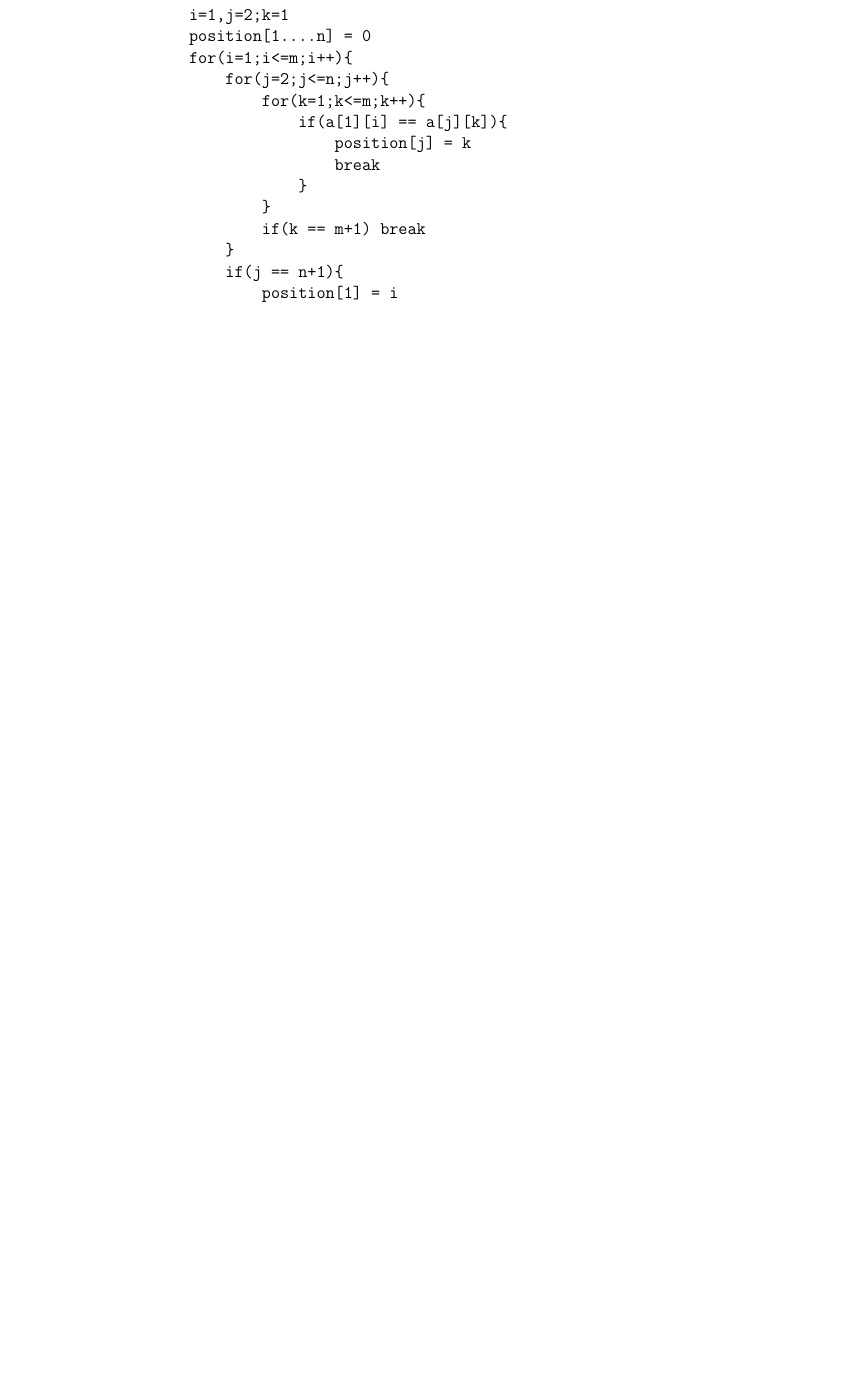
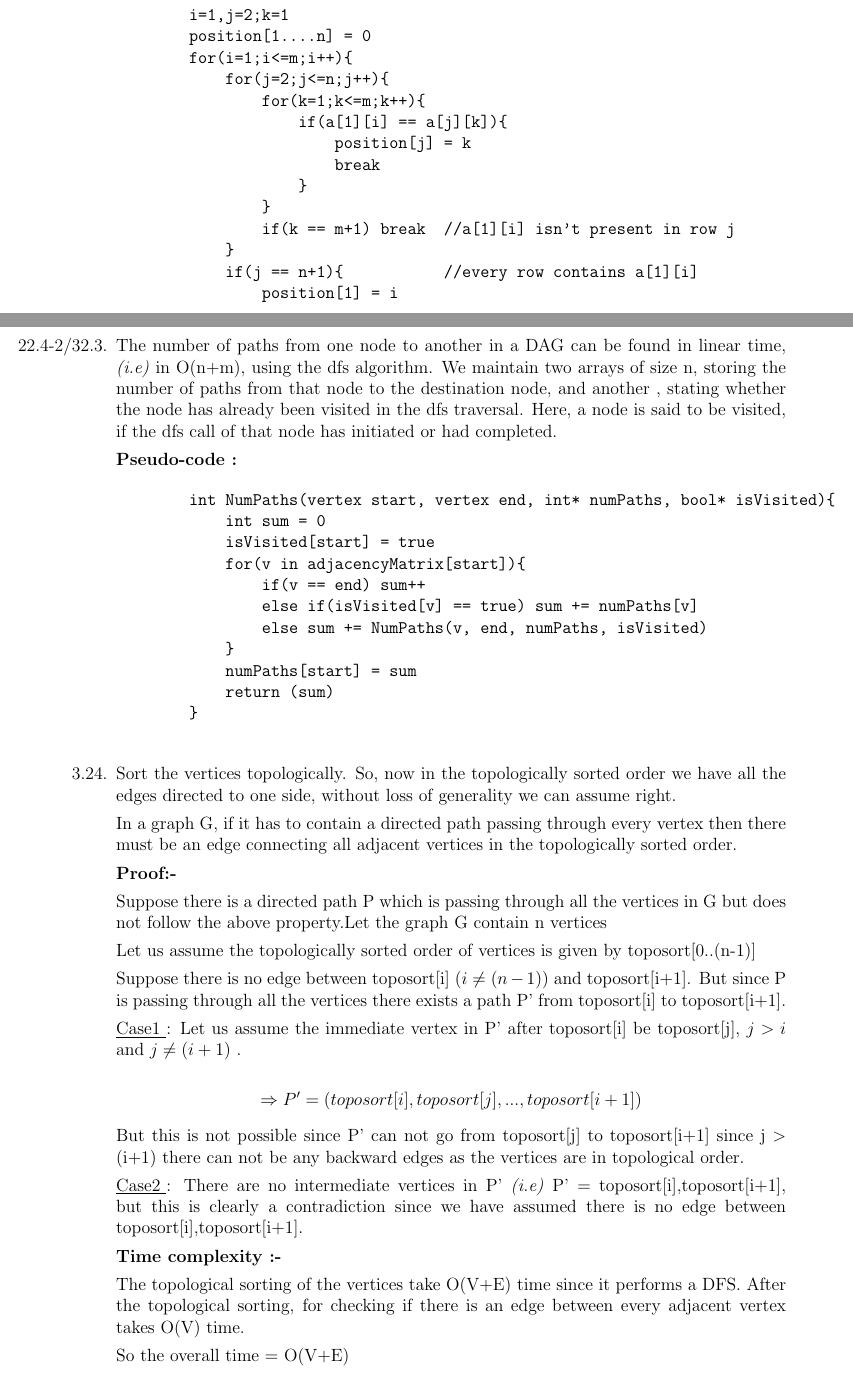
Before and after one commit to AshRvm/CS2800, a LaTeX document (main.tex): part of page 8 of 11 before the commit and two parts of pages 8 and 11 of 11 after it, the two joined at a grey line, cut so that both start at the same text, the shorter picture padded with empty space. Compiled offline with pdfLaTeX.

Commit message:
Updates from Overleaf

```diff
--- a/main.tex
+++ b/main.tex
@@ -13,7 +13,7 @@
  top=20mm ,
  }
 
-\title{Assignment1 - Part 1}
+\title{Assignment1}
 \author{Aswin cs19b007, Ajith cs19b014, Aryan cs19b030}
 \date{\today}
 
@@ -328,9 +329,9 @@
                         break
                     }
                 }
-                if(k == m+1) break
+                if(k == m+1) break  //a[1][i] isn't present in row j
             }
-            if(j == n+1){
+            if(j == n+1){           //every row contains a[1][i]
                 position[1] = i
                 return (position)
             }
@@ -423,2 +424,46 @@ So each $G_j(x)$ takes c*j steps. So to calculate $G_n(x)$ we do c*1 + c*2 +....
+\begin{enumerate}
+    \item[22.4-2/32.3.] The number of paths from one node to another in a DAG can be found in linear time, \textit{(i.e)} in O(n+m), using the dfs algorithm. We maintain two arrays of size n, storing the number of paths from that node to the destination node, and another , stating whether the node has already been visited in the dfs traversal. Here, a node is said to be visited, if the dfs call of that node has initiated or had completed.
+
+    \textbf{Pseudo-code :}
+    \begin{verbatim}
+        int NumPaths(vertex start, vertex end, int* numPaths, bool* isVisited){
+            int sum = 0
+            isVisited[start] = true
+            for(v in adjacencyMatrix[start]){
+                if(v == end) sum++
+                else if(isVisited[v] == true) sum += numPaths[v]
+                else sum += NumPaths(v, end, numPaths, isVisited)
+            }
+            numPaths[start] = sum
+            return (sum)
+        }
+    \end{verbatim}
+    \item[3.24.] Sort the vertices topologically. So, now in the topologically sorted order we have all the edges directed to one side, without loss of generality we can assume right.
+
+    In a graph G, if it has to contain a directed path passing through every vertex then there must be an edge connecting all adjacent vertices in the topologically sorted order.
+
+    \textbf{Proof:-}
+
+    Suppose there is a directed path P which is passing through all the vertices in G but does not follow the above property.Let the graph G contain n vertices
+
+    Let us assume the topologically sorted order of vertices is given by toposort[0..(n-1)]
+
+    Suppose there is no edge between toposort[i] $(i\neq(n-1))$ and toposort[i+1]. But since P is passing through all the vertices there exists a path P' from toposort[i] to toposort[i+1].
+
+    \underline{Case1 }:
+    Let us assume the immediate vertex in P' after toposort[i] be toposort[j], $j>i$ and $j\neq(i+1)$ .
+
+    \[ \Rightarrow P' = ( toposort[i],toposort[j],...,toposort[i+1] )  \]
+
+    But this is not possible since P' can not go from toposort[j] to toposort[i+1] since j $>$ (i+1) there can not be any backward edges as the vertices are in topological order.
+
+    \underline{Case2 }:
+    There are no intermediate vertices in P' \textit{(i.e)} P' = {toposort[i],toposort[i+1]}, but this is clearly a contradiction since we have assumed there is no edge between toposort[i],toposort[i+1].
+
+    \textbf{Time complexity :-}
+
+    The topological sorting of the vertices take O(V+E) time since it performs a DFS. After the topological sorting, for checking if there is an edge between every adjacent vertex takes O(V) time.
+
+    So the overall time = O(V+E)
 \end{enumerate}
 \end{document}
```
Also changed, not shown: main.tex (31 more changed lines).
